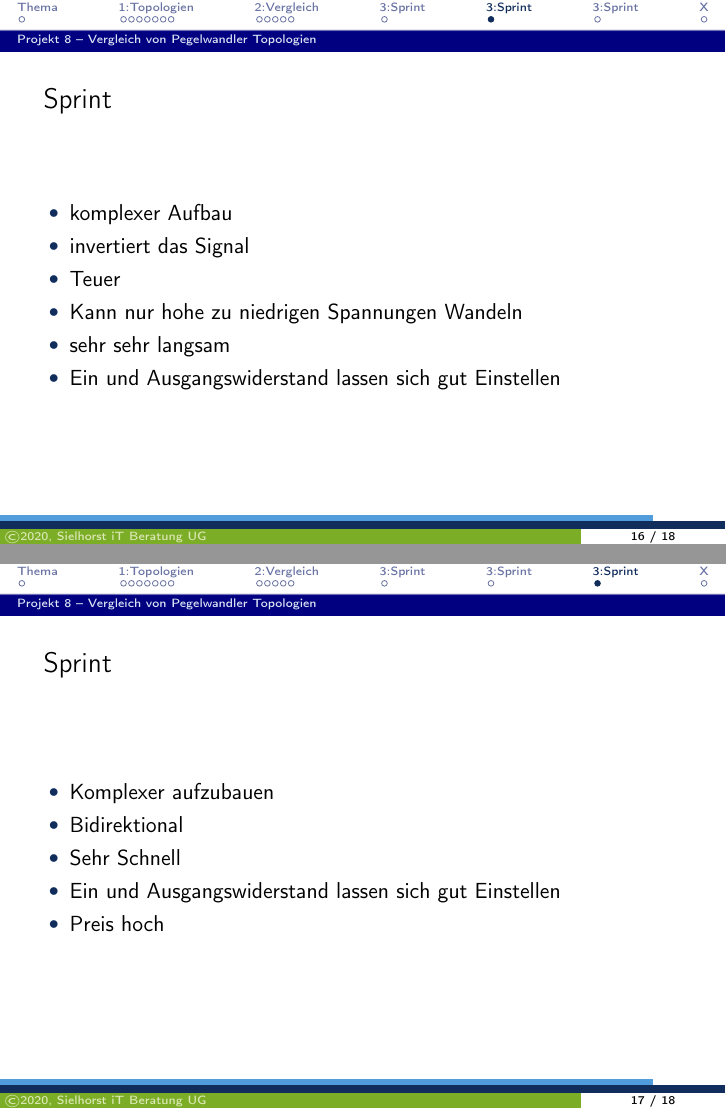
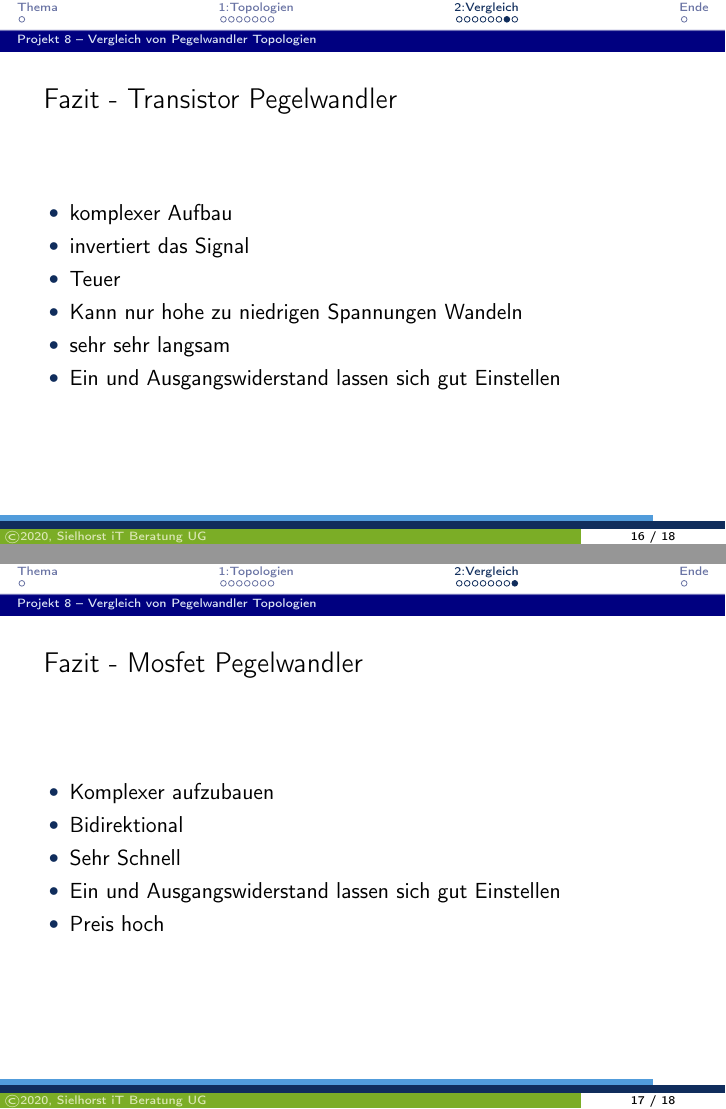
Before and after one commit to wastl89/projectmanagementBeamer, LaTeX slides (p08.tex, which reads folien/Fazit/fazitM.tex, folien/Fazit/fazitR.tex, folien/Fazit/fazitT.tex): pages 40 and 41 of 42, joined at a grey line. Compiled offline with pdfLaTeX.

Commit message:
Fazit hinzugefügt

```diff
--- a/folien/Fazit/fazitM.tex
+++ b/folien/Fazit/fazitM.tex
@@ -1,7 +1,6 @@
 % Liefert eine leere Trennseite mit Menü
-\sitSection{3:Sprint}   % Liefert die Navigationseinträge der Kopfzeile
 
-\begin{frame}[c]{Sprint}
+\begin{frame}[c]{Fazit - Mosfet Pegelwandler}
 
   \begin{itemize}
     \item Komplexer aufzubauen
--- a/folien/Fazit/fazitR.tex
+++ b/folien/Fazit/fazitR.tex
@@ -1,4 +1,2 @@
 % Liefert eine leere Trennseite mit Menü
-\sitSection{3:Sprint}   % Liefert die Navigationseinträge der Kopfzeile
 
-\begin{frame}[c]{Sprint}
--- a/folien/Fazit/fazitT.tex
+++ b/folien/Fazit/fazitT.tex
@@ -1,7 +1,6 @@
 % Liefert eine leere Trennseite mit Menü
-\sitSection{3:Sprint}   % Liefert die Navigationseinträge der Kopfzeile
 
-\begin{frame}[c]{Sprint}
+\begin{frame}[c]{Fazit - Transistor Pegelwandler}
 
   \begin{itemize}
     \item komplexer Aufbau
--- a/p08.tex
+++ b/p08.tex
@@ -30,7 +30,7 @@
 
   \input{folien/presentationIndex}   % to let you run the examples
 
-  \sitSection{X}            % Position eXit to the right border.
+  \sitSection{Ende}            % Position eXit to the right border.
   \input{folien/thanks}    % Unique exitpage for all lessons.
 \end{document}
 % eof
```
Also changed, not shown: folien/Fazit/Fazit.tex (+0 -1 lines), folien/Vergleich/Tabelle.tex (+1 -1 lines), folien/titelFazit.tex (+2 -2 lines), folien/Fazit/fazitR.tex (3 more changed lines).
